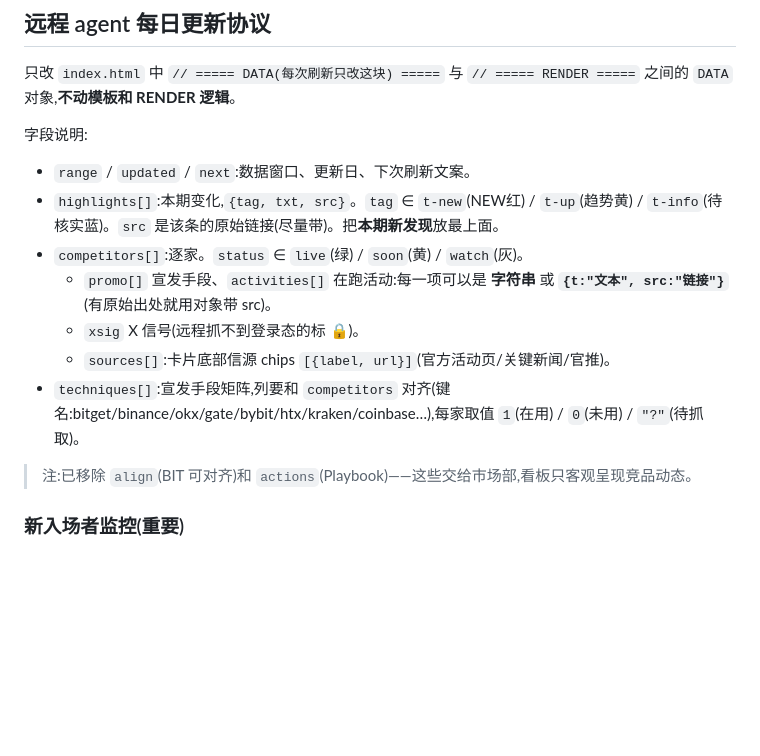
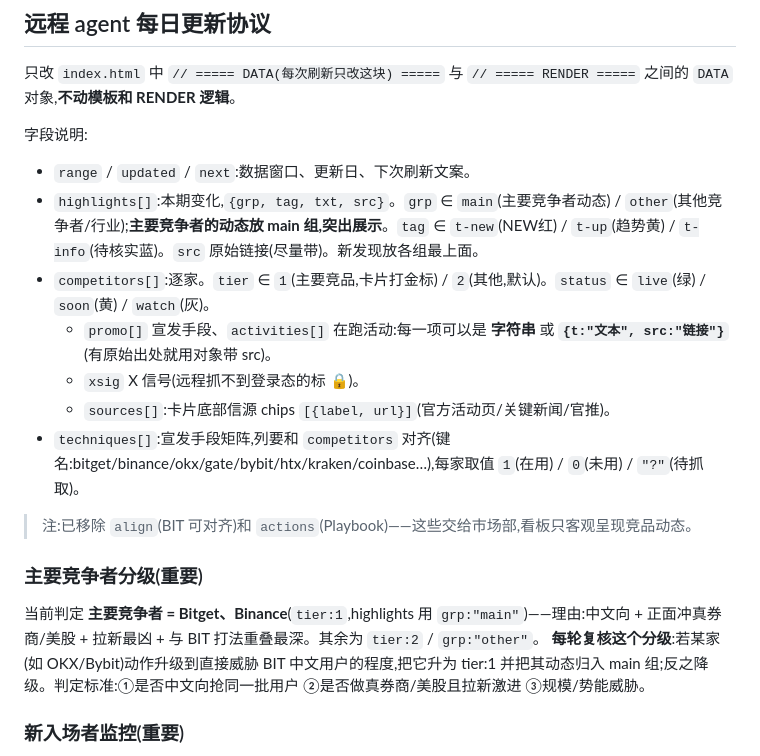
Before and after one commit to easterying-ship-it/bit-competitor-watch, a Markdown page: README.md, the part around the change. Rendered like a GitHub page; blank space fills up the shorter version.

Commit message:
README：主要竞争者分级规则 + 每轮复核

```diff
--- a/README.md
+++ b/README.md
@@ -12,14 +12,18 @@
 
 字段说明:
 - `range` / `updated` / `next`:数据窗口、更新日、下次刷新文案。
-- `highlights[]`:本期变化,`{tag, txt, src}`。`tag` ∈ `t-new`(NEW红) / `t-up`(趋势黄) / `t-info`(待核实蓝)。`src` 是该条的原始链接(尽量带)。把**本期新发现**放最上面。
-- `competitors[]`:逐家。`status` ∈ `live`(绿) / `soon`(黄) / `watch`(灰)。
+- `highlights[]`:本期变化,`{grp, tag, txt, src}`。`grp` ∈ `main`(主要竞争者动态) / `other`(其他竞争者/行业);**主要竞争者的动态放 main 组,突出展示**。`tag` ∈ `t-new`(NEW红) / `t-up`(趋势黄) / `t-info`(待核实蓝)。`src` 原始链接(尽量带)。新发现放各组最上面。
+- `competitors[]`:逐家。`tier` ∈ `1`(主要竞品,卡片打金标) / `2`(其他,默认)。`status` ∈ `live`(绿) / `soon`(黄) / `watch`(灰)。
   - `promo[]` 宣发手段、`activities[]` 在跑活动:每一项可以是 **字符串** 或 **`{t:"文本", src:"链接"}`**(有原始出处就用对象带 src)。
   - `xsig` X 信号(远程抓不到登录态的标 🔒)。
   - `sources[]`:卡片底部信源 chips `[{label, url}]`(官方活动页/关键新闻/官推)。
 - `techniques[]`:宣发手段矩阵,列要和 `competitors` 对齐(键名:bitget/binance/okx/gate/bybit/htx/kraken/coinbase…),每家取值 `1`(在用) / `0`(未用) / `"?"`(待抓取)。
 
 > 注:已移除 `align`(BIT 可对齐)和 `actions`(Playbook)——这些交给市场部,看板只客观呈现竞品动态。
+
+### 主要竞争者分级(重要)
+当前判定 **主要竞争者 = Bitget、Binance**(`tier:1`,highlights 用 `grp:"main"`)——理由:中文向 + 正面冲真券商/美股 + 拉新最凶 + 与 BIT 打法重叠最深。其余为 `tier:2` / `grp:"other"`。
+**每轮复核这个分级**:若某家(如 OKX/Bybit)动作升级到直接威胁 BIT 中文用户的程度,把它升为 tier:1 并把其动态归入 main 组;反之降级。判定标准:①是否中文向抢同一批用户 ②是否做真券商/美股且拉新激进 ③规模/势能威胁。
 
 ### 新入场者监控(重要)
 每轮顺带扫一下市场上**是否有新的交易所/平台加入美股/券商/代币化股票这条赛道**(如 KuCoin、MEXC、Crypto.com、Robinhood、Gemini 等)。一旦发现有实质动作,**在 `competitors[]` 新增一张卡片 + 在 `techniques[]` 每行补一个对应键**,并在 highlights 里报「新入场者」。
```
